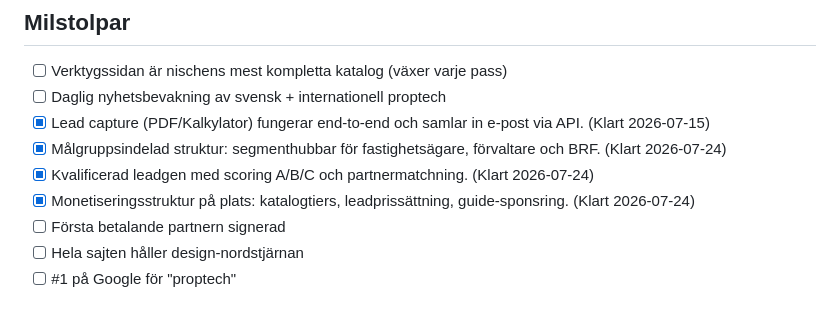
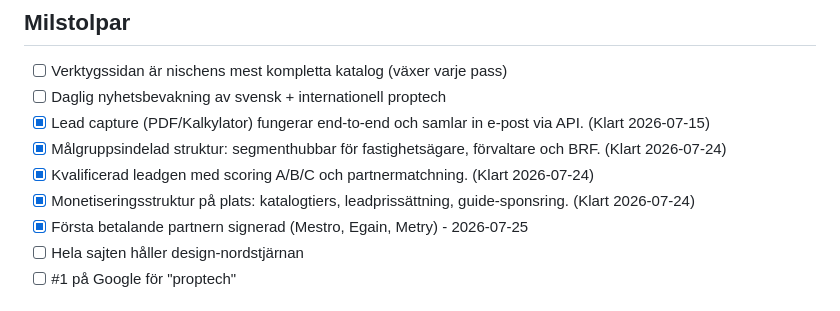
Before and after one commit to AdviseoGit/proptech-guide-se, a Markdown page: SITE_VISION.md, the part around the change. GitHub-like rendering.

Commit message:
Uppdatera SITE_VISION.md med signerade partners

```diff
--- a/SITE_VISION.md
+++ b/SITE_VISION.md
@@ -14,7 +14,7 @@ Se STRUKTUR.md för sidkarta, tier-modell och leadscoring.
 - [x] Målgruppsindelad struktur: segmenthubbar för fastighetsägare, förvaltare och BRF. (Klart 2026-07-24)
 - [x] Kvalificerad leadgen med scoring A/B/C och partnermatchning. (Klart 2026-07-24)
 - [x] Monetiseringsstruktur på plats: katalogtiers, leadprissättning, guide-sponsring. (Klart 2026-07-24)
-- [ ] Första betalande partnern signerad
+- [x] Första betalande partnern signerad (Mestro, Egain, Metry) - 2026-07-25
 - [ ] Hela sajten håller design-nordstjärnan
 - [ ] #1 på Google för "proptech"
 
```
